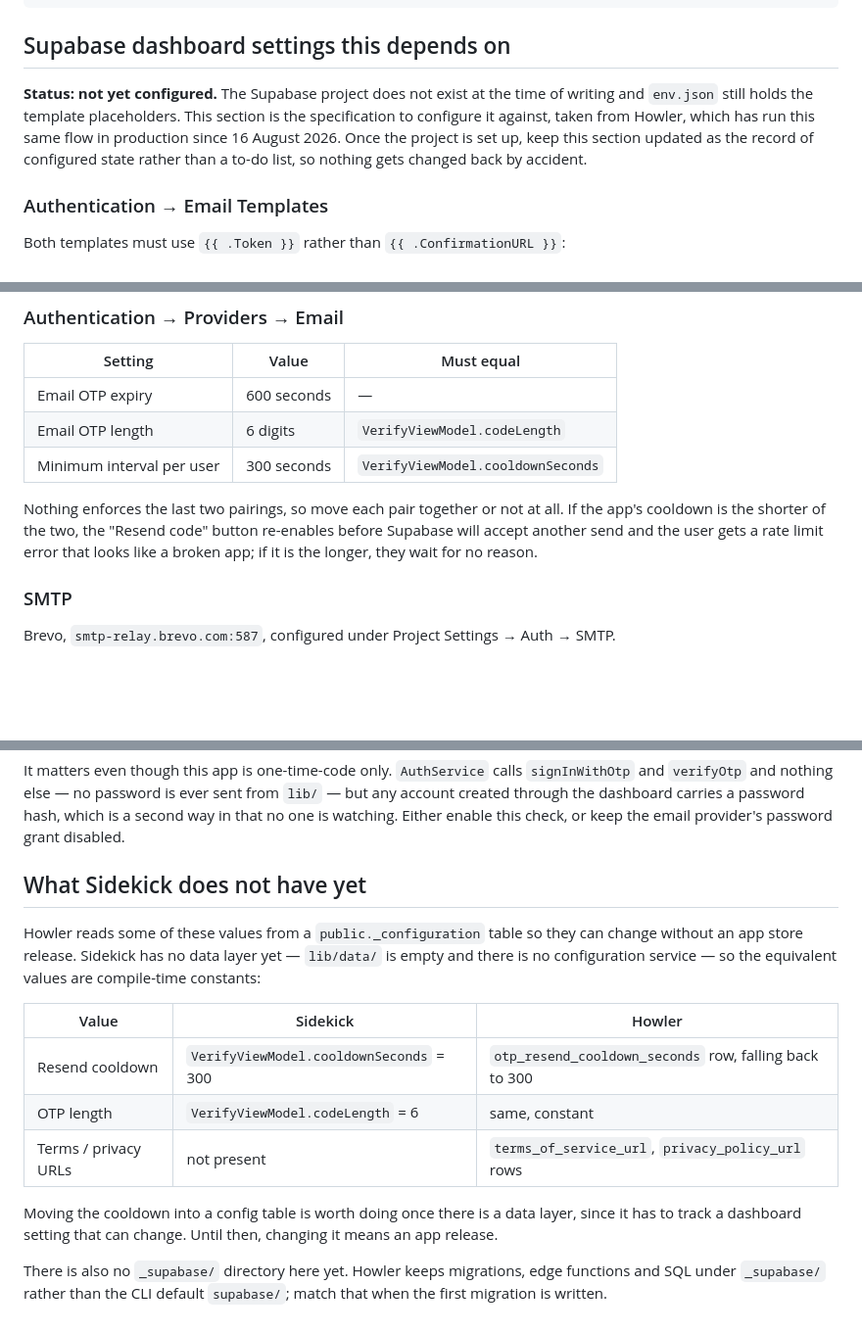
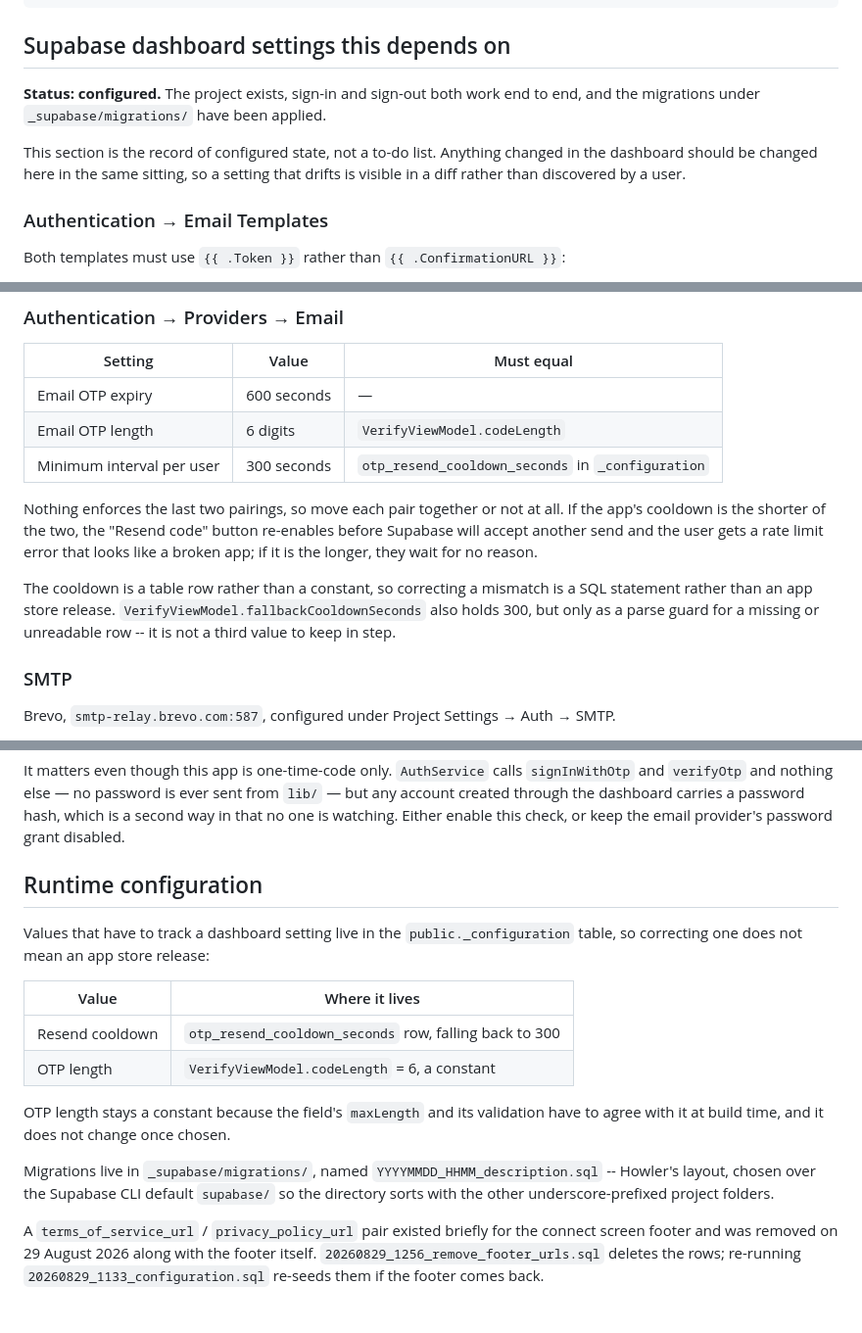
Before and after one commit to lizzie-teo/sidekick, a Markdown page: _docs/operations/setup.md, 3 parts joined by grey strips. Shown at 98% size. Rendered like a GitHub page; blank space fills up the shorter version.

Commit message:
Bring setup.md up to date
Five things had gone stale as the Supabase work landed:

- Status said the project did not exist and env.json held placeholders.
  It is configured, sign-in and sign-out work, migrations are applied.
- The "minimum interval per user" pairing named
  VerifyViewModel.cooldownSeconds, which no longer exists. The value that
  has to match the dashboard is now the otp_resend_cooldown_seconds row;
  fallbackCooldownSeconds is only a parse guard.
- "Sidekick has no data layer yet" -- ConfigurationService,
  ConfigurationModel and the _configuration table all exist.
- The gap table listed the resend cooldown as a compile-time constant
  here versus a table row in Howler. It is a table row in both now.
- "There is no _supabase/ directory here yet" -- there is, with three
  migrations, already following Howler's layout.

Replaces the Howler gap analysis with a Runtime configuration section
describing what is actually true, including why OTP length stays a
constant and where the removed footer URL rows went.

Co-Authored-By: Claude Opus 5 <noreply@anthropic.com>
Claude-Session: https://claude.ai/code/session_017ofD4tVWBF29kHTWkSWWhe

```diff
--- a/_docs/operations/setup.md
+++ b/_docs/operations/setup.md
@@ -45,12 +45,12 @@ flutter test
 
 ## Supabase dashboard settings this depends on
 
-**Status: not yet configured.** The Supabase project does not exist at the time
-of writing and `env.json` still holds the template placeholders. This section is
-the specification to configure it against, taken from Howler, which has run this
-same flow in production since 16 August 2026. Once the project is set up, keep
-this section updated as the record of configured state rather than a to-do list,
-so nothing gets changed back by accident.
+**Status: configured.** The project exists, sign-in and sign-out both work end
+to end, and the migrations under `_supabase/migrations/` have been applied.
+
+This section is the record of configured state, not a to-do list. Anything
+changed in the dashboard should be changed here in the same sitting, so a
+setting that drifts is visible in a diff rather than discovered by a user.
 
 ### Authentication → Email Templates
 
@@ -69,13 +69,19 @@ different paths through this, so test both.
 | --- | --- | --- |
 | Email OTP expiry | 600 seconds | — |
 | Email OTP length | 6 digits | `VerifyViewModel.codeLength` |
-| Minimum interval per user | 300 seconds | `VerifyViewModel.cooldownSeconds` |
+| Minimum interval per user | 300 seconds | `otp_resend_cooldown_seconds` in `_configuration` |
 
 Nothing enforces the last two pairings, so move each pair together or not at
 all. If the app's cooldown is the shorter of the two, the "Resend code" button
 re-enables before Supabase will accept another send and the user gets a rate
 limit error that looks like a broken app; if it is the longer, they wait for no
 reason.
+
+The cooldown is a table row rather than a constant, so correcting a mismatch is
+a SQL statement rather than an app store release.
+`VerifyViewModel.fallbackCooldownSeconds` also holds 300, but only as a parse
+guard for a missing or unreadable row -- it is not a third value to keep in
+step.
 
 ### SMTP
 
@@ -114,23 +120,24 @@ It matters even though this app is one-time-code only. `AuthService` calls
 which is a second way in that no one is watching. Either enable this check, or
 keep the email provider's password grant disabled.
 
-## What Sidekick does not have yet
+## Runtime configuration
 
-Howler reads some of these values from a `public._configuration` table so they
-can change without an app store release. Sidekick has no data layer yet — `lib/data/`
-is empty and there is no configuration service — so the equivalent values are
-compile-time constants:
+Values that have to track a dashboard setting live in the `public._configuration`
+table, so correcting one does not mean an app store release:
 
-| Value | Sidekick | Howler |
-| --- | --- | --- |
-| Resend cooldown | `VerifyViewModel.cooldownSeconds` = 300 | `otp_resend_cooldown_seconds` row, falling back to 300 |
-| OTP length | `VerifyViewModel.codeLength` = 6 | same, constant |
-| Terms / privacy URLs | not present | `terms_of_service_url`, `privacy_policy_url` rows |
+| Value | Where it lives |
+| --- | --- |
+| Resend cooldown | `otp_resend_cooldown_seconds` row, falling back to 300 |
+| OTP length | `VerifyViewModel.codeLength` = 6, a constant |
 
-Moving the cooldown into a config table is worth doing once there is a data
-layer, since it has to track a dashboard setting that can change. Until then,
-changing it means an app release.
+OTP length stays a constant because the field's `maxLength` and its validation
+have to agree with it at build time, and it does not change once chosen.
 
-There is also no `_supabase/` directory here yet. Howler keeps migrations,
-edge functions and SQL under `_supabase/` rather than the CLI default
-`supabase/`; match that when the first migration is written.
+Migrations live in `_supabase/migrations/`, named `YYYYMMDD_HHMM_description.sql`
+-- Howler's layout, chosen over the Supabase CLI default `supabase/` so the
+directory sorts with the other underscore-prefixed project folders.
+
+A `terms_of_service_url` / `privacy_policy_url` pair existed briefly for the
+connect screen footer and was removed on 29 August 2026 along with the footer
+itself. `20260829_1256_remove_footer_urls.sql` deletes the rows; re-running
+`20260829_1133_configuration.sql` re-seeds them if the footer comes back.
```
